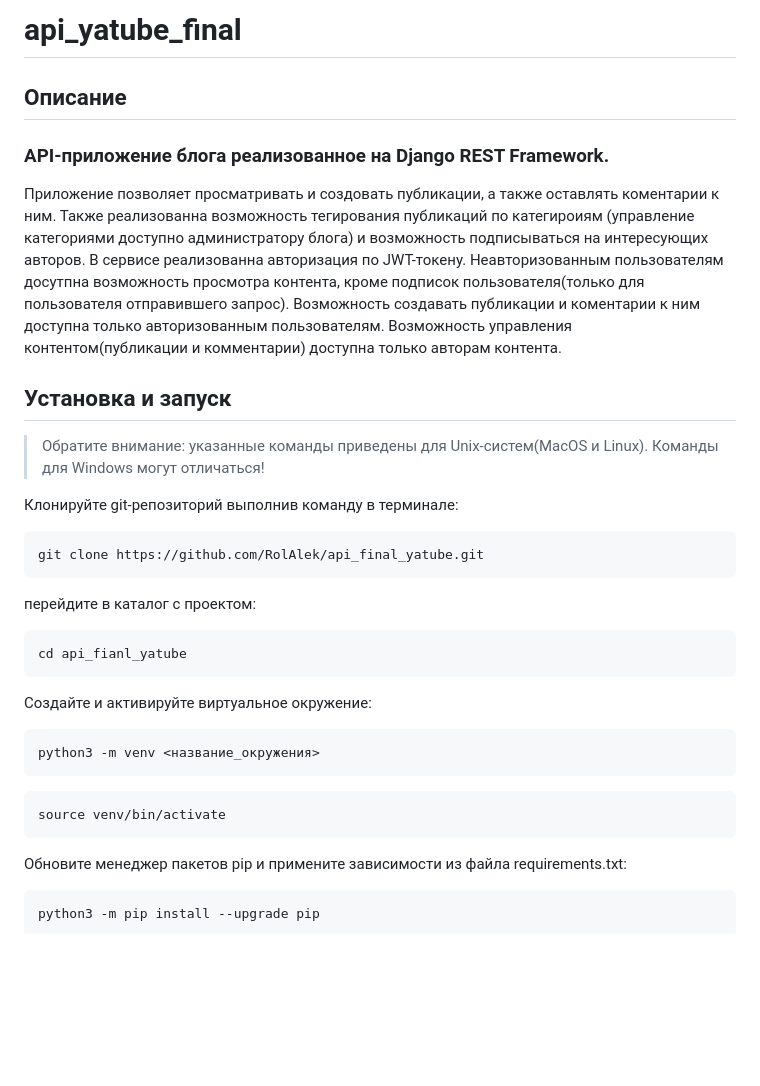
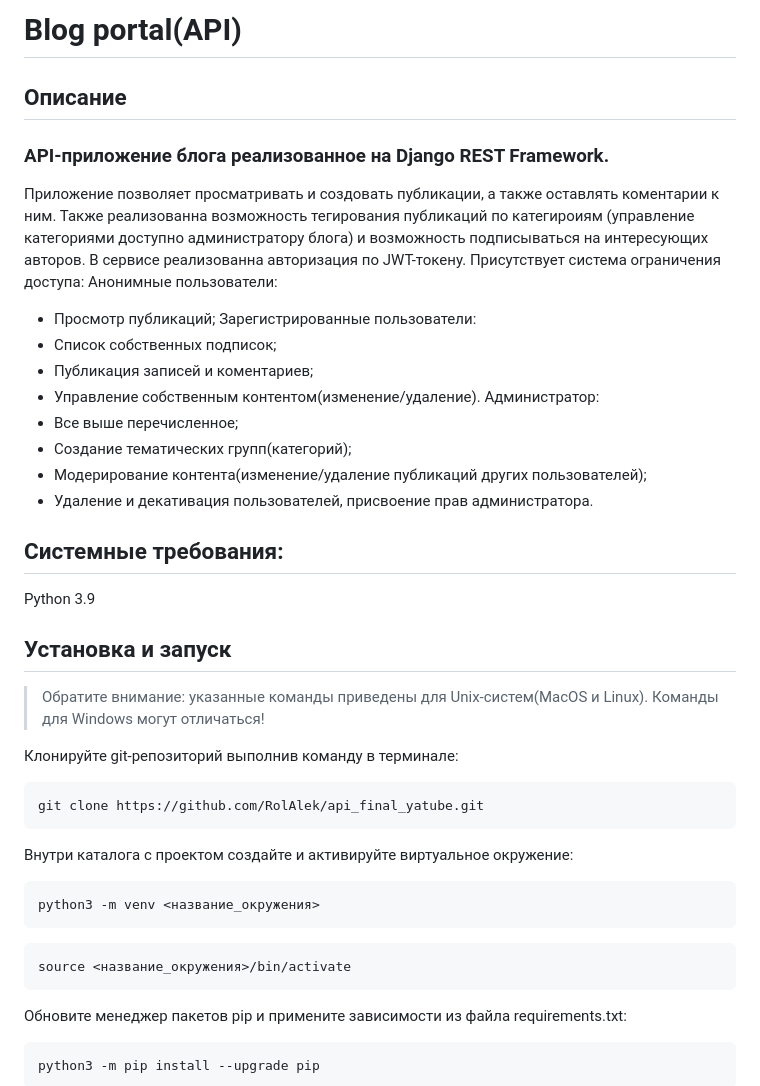
Before and after one commit to RolAlek/api_blog_portal, a Markdown page: README.md, the part around the change. Rendered like a GitHub page; blank space fills up the shorter version.

````diff
--- a/README.md
+++ b/README.md
@@ -1,9 +1,22 @@
-# api_yatube_final
+# Blog portal(API)
 
 ## Описание
 ### API-приложение блога реализованное на Django REST Framework.
-Приложение позволяет просматривать и создовать публикации, а также оставлять коментарии к ним. Также реализованна возможность тегирования публикаций по категироиям (управление категориями доступно администратору блога) и возможность подписываться на интересующих авторов.
-В сервисе реализованна авторизация по JWT-токену. Неавторизованным пользователям досутпна возможность просмотра контента, кроме подписок пользователя(только для пользователя отправившего запрос). Возможность создавать публикации и коментарии к ним доступна только авторизованным пользователям. Возможность управления контентом(публикации и комментарии) доступна только авторам контента.
+Приложение позволяет просматривать и создовать публикации, а также оставлять коментарии к ним. Также реализованна возможность тегирования публикаций по категироиям (управление категориями доступно администратору блога) и возможность подписываться на интересующих авторов. В сервисе реализованна авторизация по JWT-токену. Присутствует система ограничения доступа:
+Анонимные пользователи:
+* Просмотр публикаций;
+Зарегистрированные пользователи:
+* Список собственных подписок;
+* Публикация записей и коментариев;
+* Управление собственным контентом(изменение/удаление).
+Администратор:
+* Все выше перечисленное;
+* Создание тематических групп(категорий);
+* Модерирование контента(изменение/удаление публикаций других пользователей);
+* Удаление и декативация пользователей, присвоение прав администратора.
+
+## Системные требования:
+Python 3.9
 
 ## Установка и запуск
 > Обратите внимание: указанные команды приведены для Unix-систем(MacOS и Linux). Команды для Windows могут отличаться!
@@ -14,19 +27,13 @@
 git clone https://github.com/RolAlek/api_final_yatube.git
 ```
 
-перейдите в каталог с проектом:
-
-```
-cd api_fianl_yatube
-```
-
-Создайте и активируйте виртуальное окружение:
+Внутри каталога с проектом создайте и активируйте виртуальное окружение:
 
 ```
 python3 -m venv <название_окружения>
 ```
 ```
-source venv/bin/activate
+source <название_окружения>/bin/activate
 ```
 
 Обновите менеджер пакетов pip и примените зависимости из файла requirements.txt:
````
